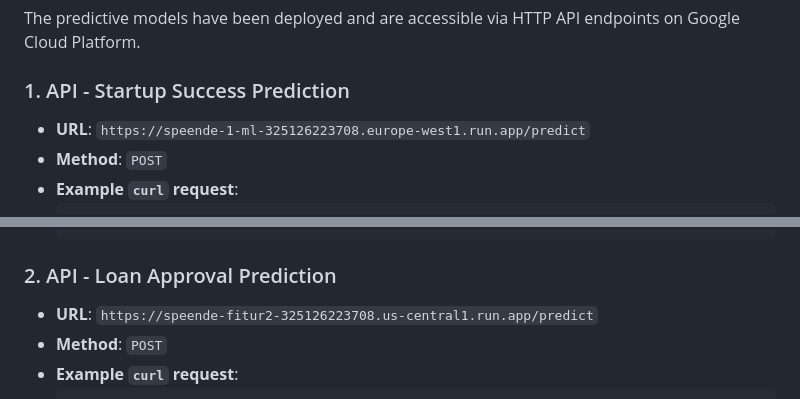
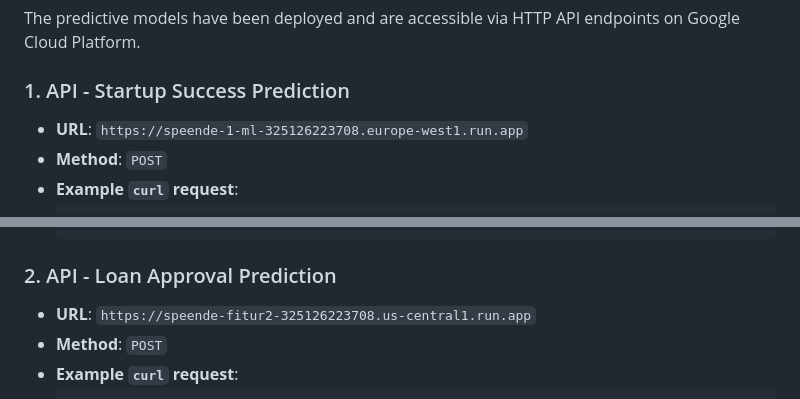
Before and after one commit to Silvikusuma04/speende-ML, a Markdown page: README.md, 2 parts joined by grey strips. GitHub-like rendering.

````diff
--- a/README.md
+++ b/README.md
@@ -63,7 +63,7 @@ This model predicts the likelihood of an individual's loan application being app
 The predictive models have been deployed and are accessible via HTTP API endpoints on Google Cloud Platform.
 
 ### 1. API - Startup Success Prediction
-* **URL**: `https://speende-1-ml-325126223708.europe-west1.run.app/predict`
+* **URL**: `https://speende-1-ml-325126223708.europe-west1.run.app`
 * **Method**: `POST`
 * **Example `curl` request**:
     ```bash
@@ -87,7 +87,7 @@ The predictive models have been deployed and are accessible via HTTP API endpoin
     ```
 
 ### 2. API - Loan Approval Prediction
-* **URL**: `https://speende-fitur2-325126223708.us-central1.run.app/predict`
+* **URL**: `https://speende-fitur2-325126223708.us-central1.run.app`
 * **Method**: `POST`
 * **Example `curl` request**:
     ```bash
````
